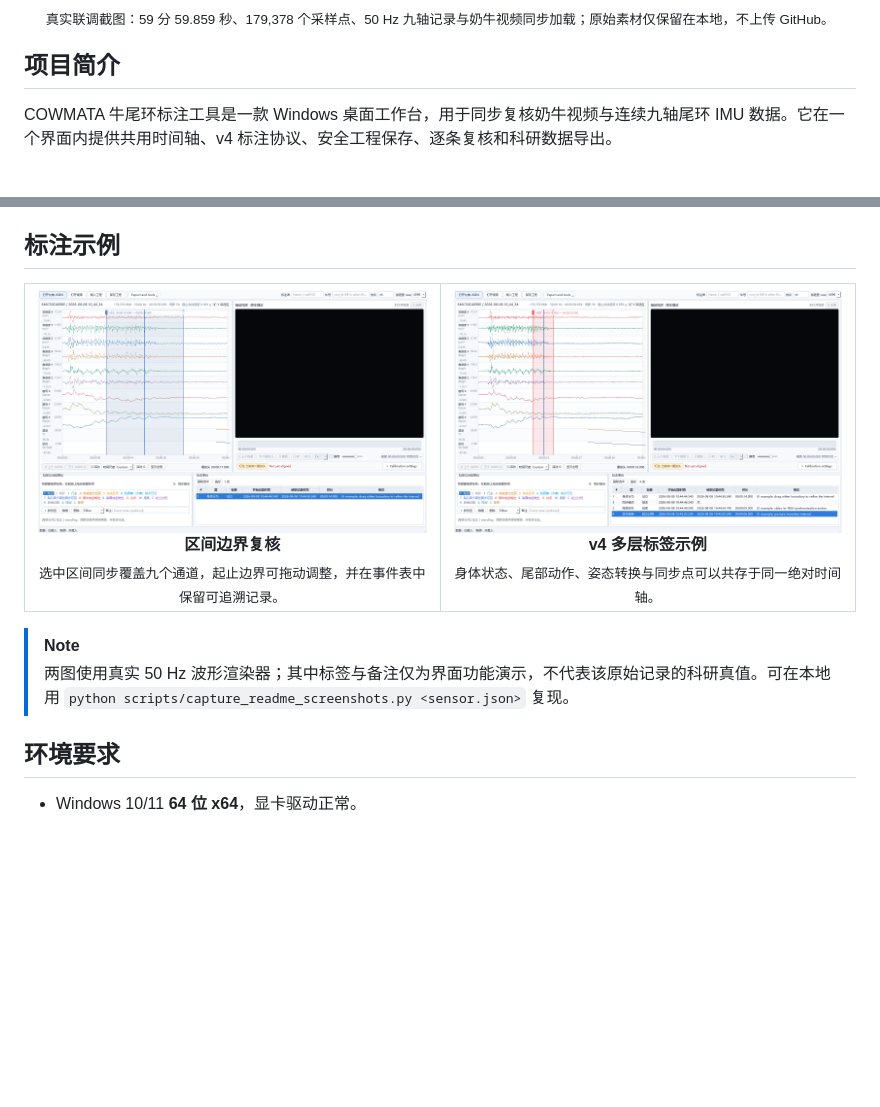
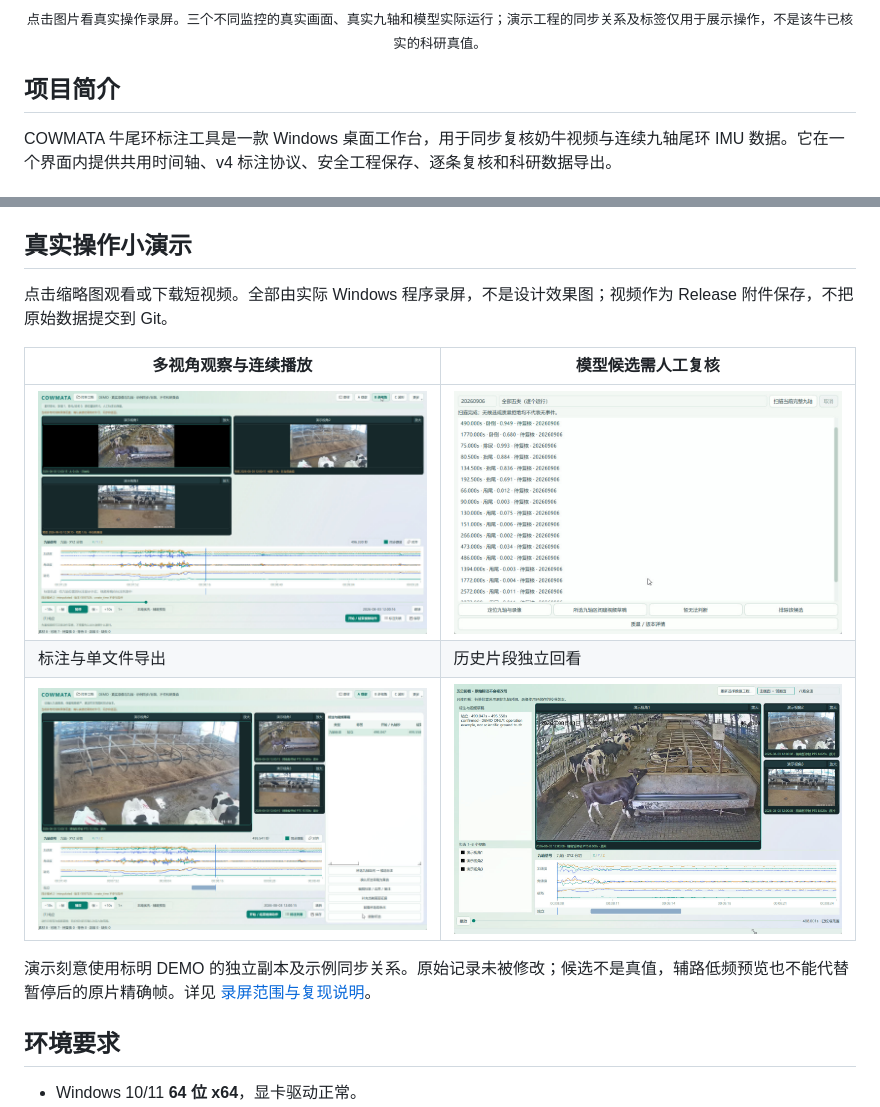
Before and after one commit to zxq309/COWMATA-Pro, a Markdown page: README.zh-CN.md, 2 parts joined by grey strips. Drawn GitHub-style; pictures changed too: assets/screenshots/candidates-live.jpg (added), assets/screenshots/history-live.jpg (added), assets/screenshots/labels-live.jpg (added); blank space fills up the shorter version.

Commit message:
docs: real application demos and installer-first offline delivery

```diff
--- a/README.zh-CN.md
+++ b/README.zh-CN.md
@@ -24,5 +24,5 @@
 
-<p align="center"><sub>真实联调截图：59 分 59.859 秒、179,378 个采样点、50 Hz 九轴记录与奶牛视频同步加载；原始素材仅保留在本地，不上传 GitHub。</sub></p>
+<p align="center"><sub>点击图片看真实操作录屏。三个不同监控的真实画面、真实九轴和模型实际运行；演示工程的同步关系及标签仅用于展示操作，不是该牛已核实的科研真值。</sub></p>
 
 ## 项目简介
 
@@ -37,25 +37,17 @@ COWMATA 牛尾环标注工具是一款 Windows 桌面工作台，用于同步复
 - **可追溯输出** —— 稳定机器码、显示名称、绝对时间戳、来源字段与导出前结构校验。
 - **中英双语** —— 界面语言仅影响显示，不会改写落盘标签码或历史数据。
 
-## 标注示例
+## 真实操作小演示
 
-<table>
-  <tr>
-    <td width="50%" align="center">
-      <img src="assets/screenshots/annotation-interval-example.jpg" alt="真实九轴波形上的站立区间边界复核"><br>
-      <strong>区间边界复核</strong><br>
-      <sub>选中区间同步覆盖九个通道，起止边界可拖动调整，并在事件表中保留可追溯记录。</sub>
-    </td>
-    <td width="50%" align="center">
-      <img src="assets/screenshots/annotation-multilabel-example.jpg" alt="真实九轴波形上的多层 v4 标签"><br>
-      <strong>v4 多层标签示例</strong><br>
-      <sub>身体状态、尾部动作、姿态转换与同步点可以共存于同一绝对时间轴。</sub>
-    </td>
-  </tr>
-</table>
+点击缩略图观看或下载短视频。全部由实际 Windows 程序录屏，不是设计效果图；视频作为 Release 附件保存，不把原始数据提交到 Git。
 
-> [!NOTE]
-> 两图使用真实 50 Hz 波形渲染器；其中标签与备注仅为界面功能演示，不代表该原始记录的科研真值。可在本地用 `python scripts/capture_readme_screenshots.py <sensor.json>` 复现。
+| 多视角观察与连续播放 | 模型候选需人工复核 |
+| --- | --- |
+| [![切换 A/B/C、主视角、精确暂停与跨文件续播](assets/screenshots/multiview-live.jpg)](https://github.com/zxq309/cattle-tail-ring-annotator/releases/download/v3.1.0-rc.1/01-multiview.mp4) | [![真实五类模型扫描及候选队列](assets/screenshots/candidates-live.jpg)](https://github.com/zxq309/cattle-tail-ring-annotator/releases/download/v3.1.0-rc.1/02-candidates.mp4) |
+| 标注与单文件导出 | 历史片段独立回看 |
+| [![记录区间、确认、导出追溯文件](assets/screenshots/labels-live.jpg)](https://github.com/zxq309/cattle-tail-ring-annotator/releases/download/v3.1.0-rc.1/03-label-export.mp4) | [![打开历史片段自动定位录像](assets/screenshots/history-live.jpg)](https://github.com/zxq309/cattle-tail-ring-annotator/releases/download/v3.1.0-rc.1/04-history.mp4) |
+
+演示刻意使用标明 DEMO 的独立副本及示例同步关系。原始记录未被修改；候选不是真值，辅路低频预览也不能代替暂停后的原片精确帧。详见 [录屏范围与复现说明](docs/live-demos.md)。
 
 ## 环境要求
 
```
Also changed, not shown: other parts of README.zh-CN.md (+1 -1 lines), CHANGELOG.md (+1 -0 lines), README.md (+12 -20 lines), docs/live-demos.md (added, +14 -0 lines), assets/screenshots/workspace-live.jpg (added), 1 other file.
